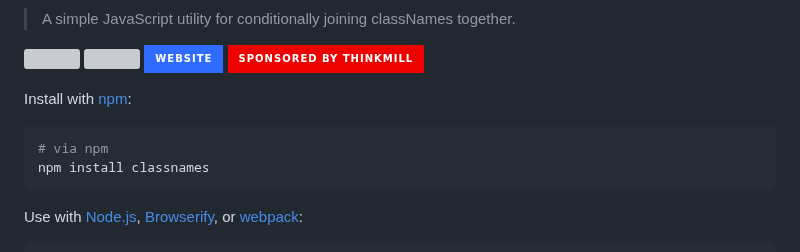
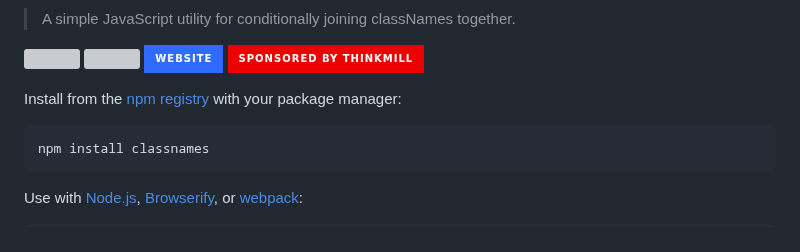
Before and after one commit to JedWatson/classnames, a Markdown page: README.md, the part around the change. Rendered like a GitHub page; badges without logos; grey boxes are pictures that could not be loaded.

Commit message:
update link to npm

````diff
--- a/README.md
+++ b/README.md
@@ -18,10 +18,8 @@
 
   </p>
 
-Install with [npm](https://www.npmjs.com/):
-
+Install from the [npm registry](https://www.npmjs.com/) with your package manager:
 ```bash
-# via npm
 npm install classnames
 ```
 
````
